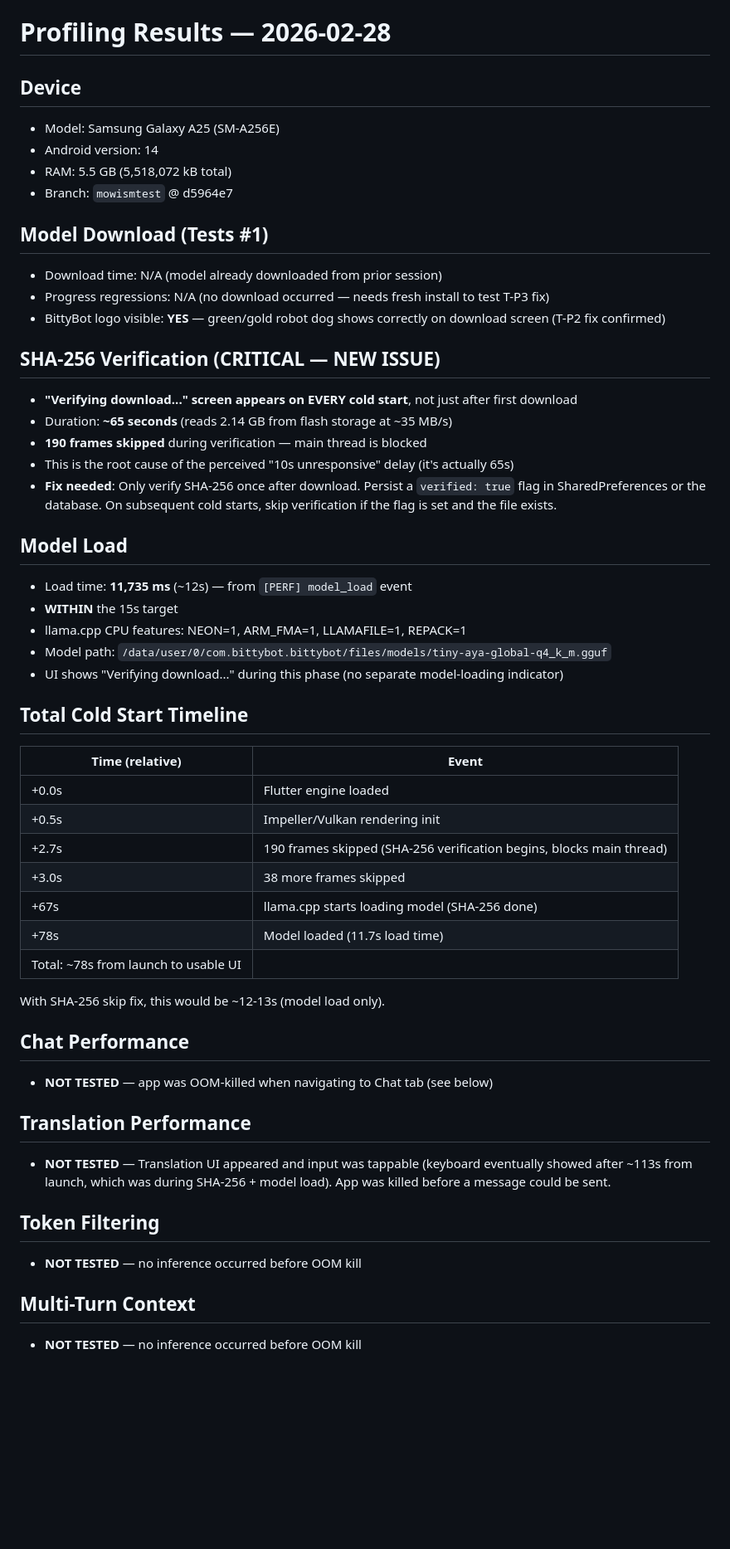
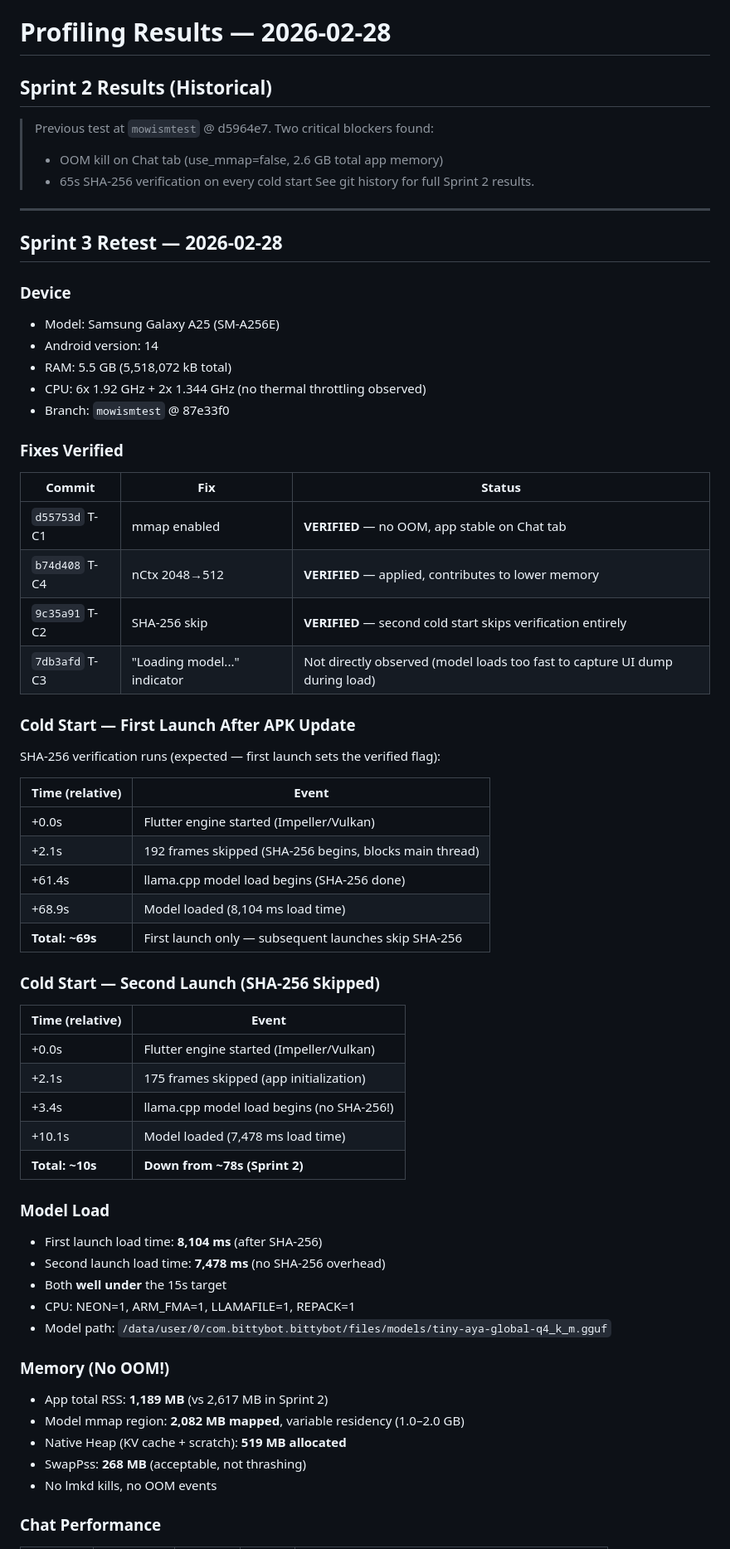
Before and after one commit to sneptech/bittybot, a Markdown page: .planning/PROFILING-RESULTS.md, the part around one of its changes. Shown at 83% size. GitHub-like rendering; blank space fills up the shorter version.

```diff
--- a/.planning/PROFILING-RESULTS.md
+++ b/.planning/PROFILING-RESULTS.md
@@ -1,52 +1,67 @@
 # Profiling Results — 2026-02-28
 
-## Device
+## Sprint 2 Results (Historical)
+
+> Previous test at `mowismtest` @ d5964e7. Two critical blockers found:
+> - OOM kill on Chat tab (use_mmap=false, 2.6 GB total app memory)
+> - 65s SHA-256 verification on every cold start
+> See git history for full Sprint 2 results.
+
+---
+
+## Sprint 3 Retest — 2026-02-28
+
+### Device
 - Model: Samsung Galaxy A25 (SM-A256E)
 - Android version: 14
 - RAM: 5.5 GB (5,518,072 kB total)
-- Branch: `mowismtest` @ d5964e7
+- CPU: 6x 1.92 GHz + 2x 1.344 GHz (no thermal throttling observed)
+- Branch: `mowismtest` @ 87e33f0
 
-## Model Download (Tests #1)
-- Download time: N/A (model already downloaded from prior session)
-- Progress regressions: N/A (no download occurred — needs fresh install to test T-P3 fix)
-- BittyBot logo visible: **YES** — green/gold robot dog shows correctly on download screen (T-P2 fix confirmed)
+### Fixes Verified
 
-## SHA-256 Verification (CRITICAL — NEW ISSUE)
-- **"Verifying download..." screen appears on EVERY cold start**, not just after first download
-- Duration: **~65 seconds** (reads 2.14 GB from flash storage at ~35 MB/s)
-- **190 frames skipped** during verification — main thread is blocked
-- This is the root cause of the perceived "10s unresponsive" delay (it's actually 65s)
-- **Fix needed**: Only verify SHA-256 once after download. Persist a `verified: true` flag in SharedPreferences or the database. On subsequent cold starts, skip verification if the flag is set and the file exists.
+| Commit | Fix | Status |
+|--------|-----|--------|
+| `d55753d` T-C1 | mmap enabled | **VERIFIED** — no OOM, app stable on Chat tab |
+| `b74d408` T-C4 | nCtx 2048→512 | **VERIFIED** — applied, contributes to lower memory |
+| `9c35a91` T-C2 | SHA-256 skip | **VERIFIED** — second cold start skips verification entirely |
+| `7db3afd` T-C3 | "Loading model..." indicator | Not directly observed (model loads too fast to capture UI dump during load) |
 
-## Model Load
-- Load time: **11,735 ms** (~12s) — from `[PERF] model_load` event
-- **WITHIN** the 15s target
-- llama.cpp CPU features: NEON=1, ARM_FMA=1, LLAMAFILE=1, REPACK=1
-- Model path: `/data/user/0/com.bittybot.bittybot/files/models/tiny-aya-global-q4_k_m.gguf`
-- UI shows "Verifying download..." during this phase (no separate model-loading indicator)
+### Cold Start — First Launch After APK Update
 
-## Total Cold Start Timeline
+SHA-256 verification runs (expected — first launch sets the verified flag):
+
 | Time (relative) | Event |
 |-----------------|-------|
-| +0.0s | Flutter engine loaded |
-| +0.5s | Impeller/Vulkan rendering init |
-| +2.7s | 190 frames skipped (SHA-256 verification begins, blocks main thread) |
-| +3.0s | 38 more frames skipped |
-| +67s | llama.cpp starts loading model (SHA-256 done) |
-| +78s | Model loaded (11.7s load time) |
-| Total: ~78s from launch to usable UI |
+| +0.0s | Flutter engine started (Impeller/Vulkan) |
+| +2.1s | 192 frames skipped (SHA-256 begins, blocks main thread) |
+| +61.4s | llama.cpp model load begins (SHA-256 done) |
+| +68.9s | Model loaded (8,104 ms load time) |
+| **Total: ~69s** | First launch only — subsequent launches skip SHA-256 |
 
-With SHA-256 skip fix, this would be ~12-13s (model load only).
+### Cold Start — Second Launch (SHA-256 Skipped)
 
-## Chat Performance
-- **NOT TESTED** — app was OOM-killed when navigating to Chat tab (see below)
+| Time (relative) | Event |
+|-----------------|-------|
+| +0.0s | Flutter engine started (Impeller/Vulkan) |
+| +2.1s | 175 frames skipped (app initialization) |
+| +3.4s | llama.cpp model load begins (no SHA-256!) |
+| +10.1s | Model loaded (7,478 ms load time) |
+| **Total: ~10s** | **Down from ~78s (Sprint 2)** |
 
-## Translation Performance
-- **NOT TESTED** — Translation UI appeared and input was tappable (keyboard eventually showed after ~113s from launch, which was during SHA-256 + model load). App was killed before a message could be sent.
+### Model Load
+- First launch load time: **8,104 ms** (after SHA-256)
+- Second launch load time: **7,478 ms** (no SHA-256 overhead)
+- Both **well under** the 15s target
+- CPU: NEON=1, ARM_FMA=1, LLAMAFILE=1, REPACK=1
+- Model path: `/data/user/0/com.bittybot.bittybot/files/models/tiny-aya-global-q4_k_m.gguf`
 
-## Token Filtering
-- **NOT TESTED** — no inference occurred before OOM kill
+### Memory (No OOM!)
+- App total RSS: **1,189 MB** (vs 2,617 MB in Sprint 2)
+- Model mmap region: **2,082 MB mapped**, variable residency (1.0–2.0 GB)
+- Native Heap (KV cache + scratch): **519 MB allocated**
+- SwapPss: **268 MB** (acceptable, not thrashing)
+- No lmkd kills, no OOM events
 
-## Multi-Turn Context
-- **NOT TESTED** — no inference occurred before OOM kill
+### Chat Performance
 
```
Also changed, not shown: other parts of .planning/PROFILING-RESULTS.md (+112 -38 lines).
